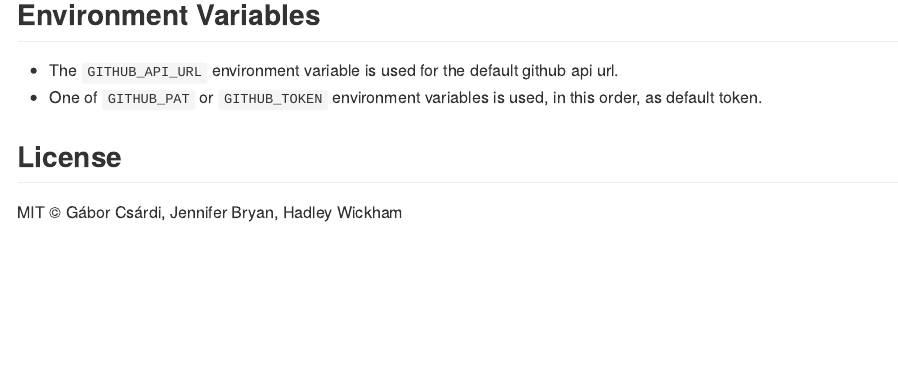
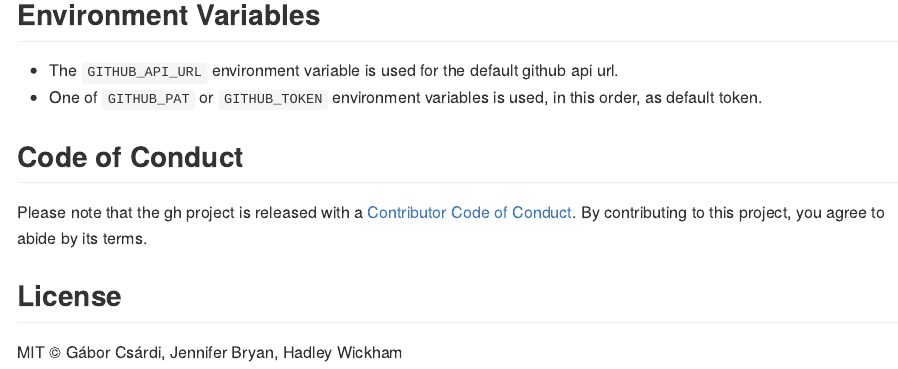
Before and after one commit to r-lib/gh, an R Markdown document (README.Rmd): the page in a window 1100 px wide, from 2070 px down. The pictures show the output file README.md that the author committed with the source, drawn offline in the style of GitHub; badge pictures from the web are left out.

Commit message:
usethis::use_tidy_coc()

```diff
--- a/README.Rmd
+++ b/README.Rmd
@@ -105,6 +105,11 @@
 * One of `GITHUB_PAT` or `GITHUB_TOKEN` environment variables is used, in
   this order, as default token.
 
+## Code of Conduct
+
+Please note that the gh project is released with a
+[Contributor Code of Conduct](https://gh.r-lib.org/CODE_OF_CONDUCT.html).
+By contributing to this project, you agree to abide by its terms.
 
 ## License
 
```
Also changed, not shown: .github/CODE_OF_CONDUCT.md (added), README.md.
